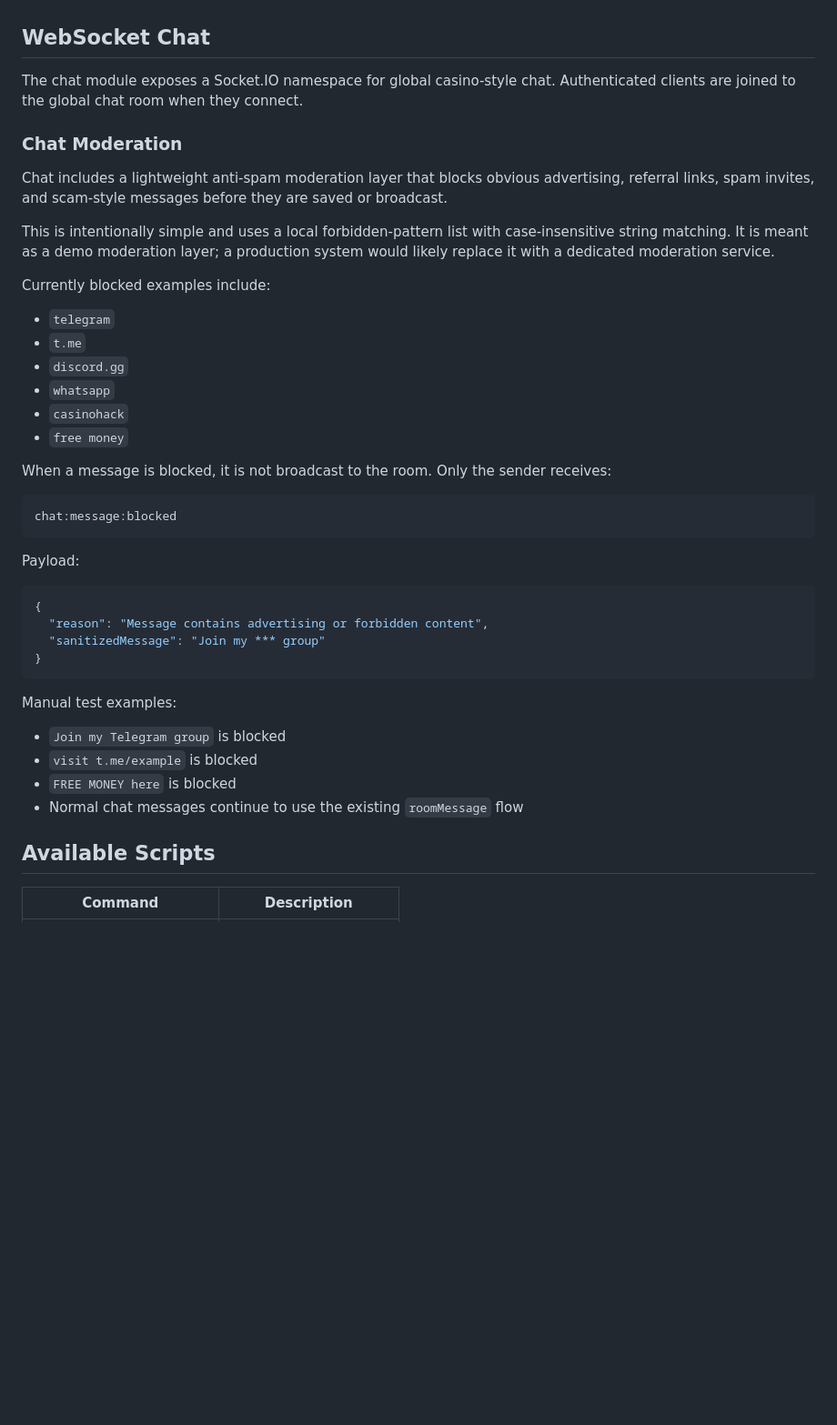
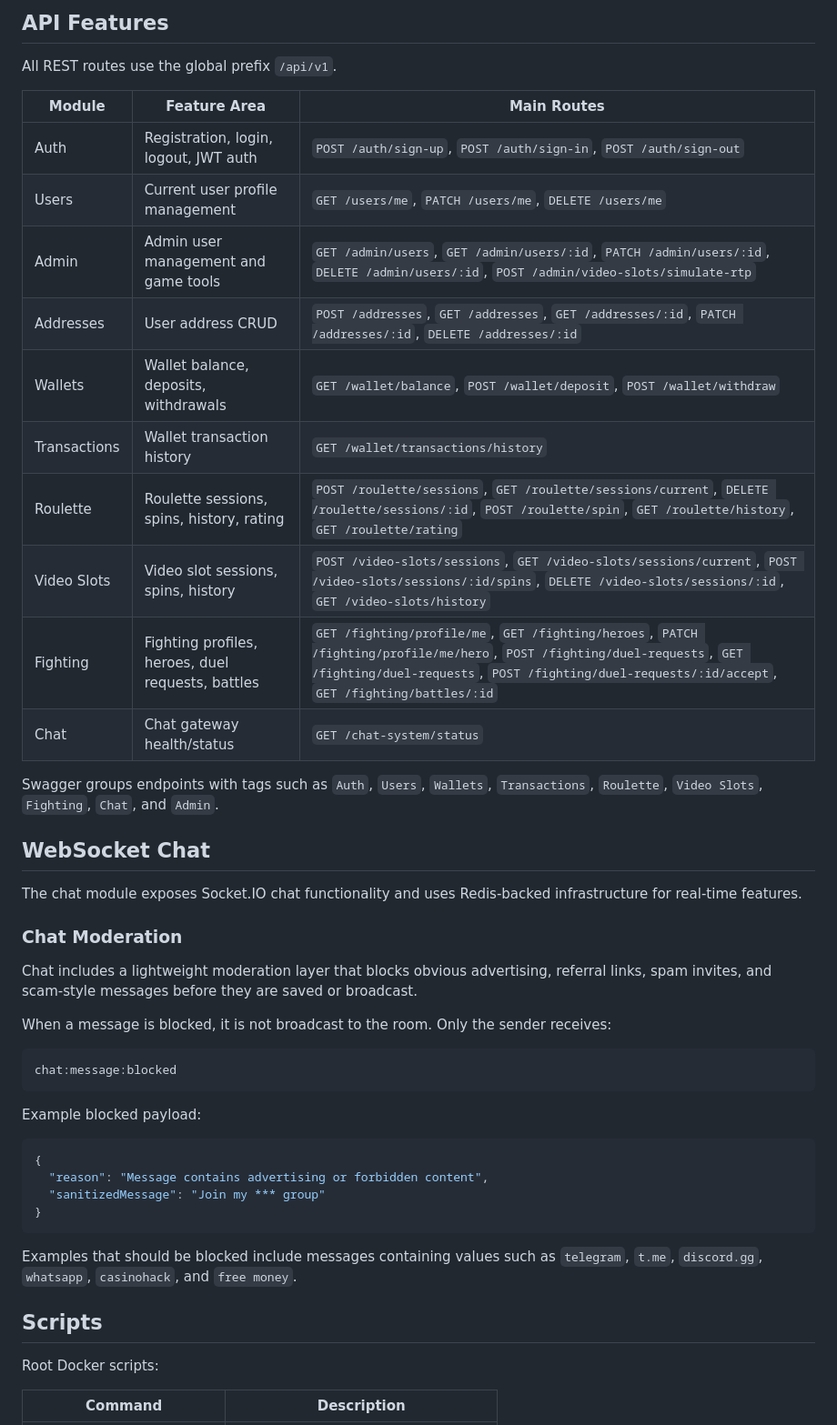
Before and after one commit to AngelinaSv/learning, a Markdown page: README.md, the part around one of its changes. Shown at 91% size. Rendered like a GitHub page; blank space fills up the shorter version.

````diff
--- a/README.md
+++ b/README.md
@@ -79,22 +168,29 @@ npm run start:prod
+## API Features
+
+All REST routes use the global prefix `/api/v1`.
+
+| Module | Feature Area | Main Routes |
+| --- | --- | --- |
+| Auth | Registration, login, logout, JWT auth | `POST /auth/sign-up`, `POST /auth/sign-in`, `POST /auth/sign-out` |
+| Users | Current user profile management | `GET /users/me`, `PATCH /users/me`, `DELETE /users/me` |
+| Admin | Admin user management and game tools | `GET /admin/users`, `GET /admin/users/:id`, `PATCH /admin/users/:id`, `DELETE /admin/users/:id`, `POST /admin/video-slots/simulate-rtp` |
+| Addresses | User address CRUD | `POST /addresses`, `GET /addresses`, `GET /addresses/:id`, `PATCH /addresses/:id`, `DELETE /addresses/:id` |
+| Wallets | Wallet balance, deposits, withdrawals | `GET /wallet/balance`, `POST /wallet/deposit`, `POST /wallet/withdraw` |
+| Transactions | Wallet transaction history | `GET /wallet/transactions/history` |
+| Roulette | Roulette sessions, spins, history, rating | `POST /roulette/sessions`, `GET /roulette/sessions/current`, `DELETE /roulette/sessions/:id`, `POST /roulette/spin`, `GET /roulette/history`, `GET /roulette/rating` |
+| Video Slots | Video slot sessions, spins, history | `POST /video-slots/sessions`, `GET /video-slots/sessions/current`, `POST /video-slots/sessions/:id/spins`, `DELETE /video-slots/sessions/:id`, `GET /video-slots/history` |
+| Fighting | Fighting profiles, heroes, duel requests, battles | `GET /fighting/profile/me`, `GET /fighting/heroes`, `PATCH /fighting/profile/me/hero`, `POST /fighting/duel-requests`, `GET /fighting/duel-requests`, `POST /fighting/duel-requests/:id/accept`, `GET /fighting/battles/:id` |
+| Chat | Chat gateway health/status | `GET /chat-system/status` |
+
+Swagger groups endpoints with tags such as `Auth`, `Users`, `Wallets`, `Transactions`, `Roulette`, `Video Slots`, `Fighting`, `Chat`, and `Admin`.
 
 ## WebSocket Chat
 
-The chat module exposes a Socket.IO namespace for global casino-style chat.
-Authenticated clients are joined to the global chat room when they connect.
+The chat module exposes Socket.IO chat functionality and uses Redis-backed infrastructure for real-time features.
 
 ### Chat Moderation
 
-Chat includes a lightweight anti-spam moderation layer that blocks obvious advertising, referral links, spam invites, and scam-style messages before they are saved or broadcast.
-
-This is intentionally simple and uses a local forbidden-pattern list with case-insensitive string matching. It is meant as a demo moderation layer; a production system would likely replace it with a dedicated moderation service.
-
-Currently blocked examples include:
-- `telegram`
-- `t.me`
-- `discord.gg`
-- `whatsapp`
-- `casinohack`
-- `free money`
+Chat includes a lightweight moderation layer that blocks obvious advertising, referral links, spam invites, and scam-style messages before they are saved or broadcast.
 
 When a message is blocked, it is not broadcast to the room. Only the sender receives:
 
@@ -102,7 +198,7 @@ When a message is blocked, it is not broadcast to the room. Only the sender rece
 chat:message:blocked
 ```
 
-Payload:
+Example blocked payload:
 
 ```json
 {
@@ -111,12 +207,10 @@ Payload:
 }
 ```
 
-Manual test examples:
-- `Join my Telegram group` is blocked
-- `visit t.me/example` is blocked
-- `FREE MONEY here` is blocked
-- Normal chat messages continue to use the existing `roomMessage` flow
+Examples that should be blocked include messages containing values such as `telegram`, `t.me`, `discord.gg`, `whatsapp`, `casinohack`, and `free money`.
 
-## Available Scripts
+## Scripts
+
+Root Docker scripts:
 
 | Command | Description |
````
Also changed, not shown: other parts of README.md (+166 -61 lines).
